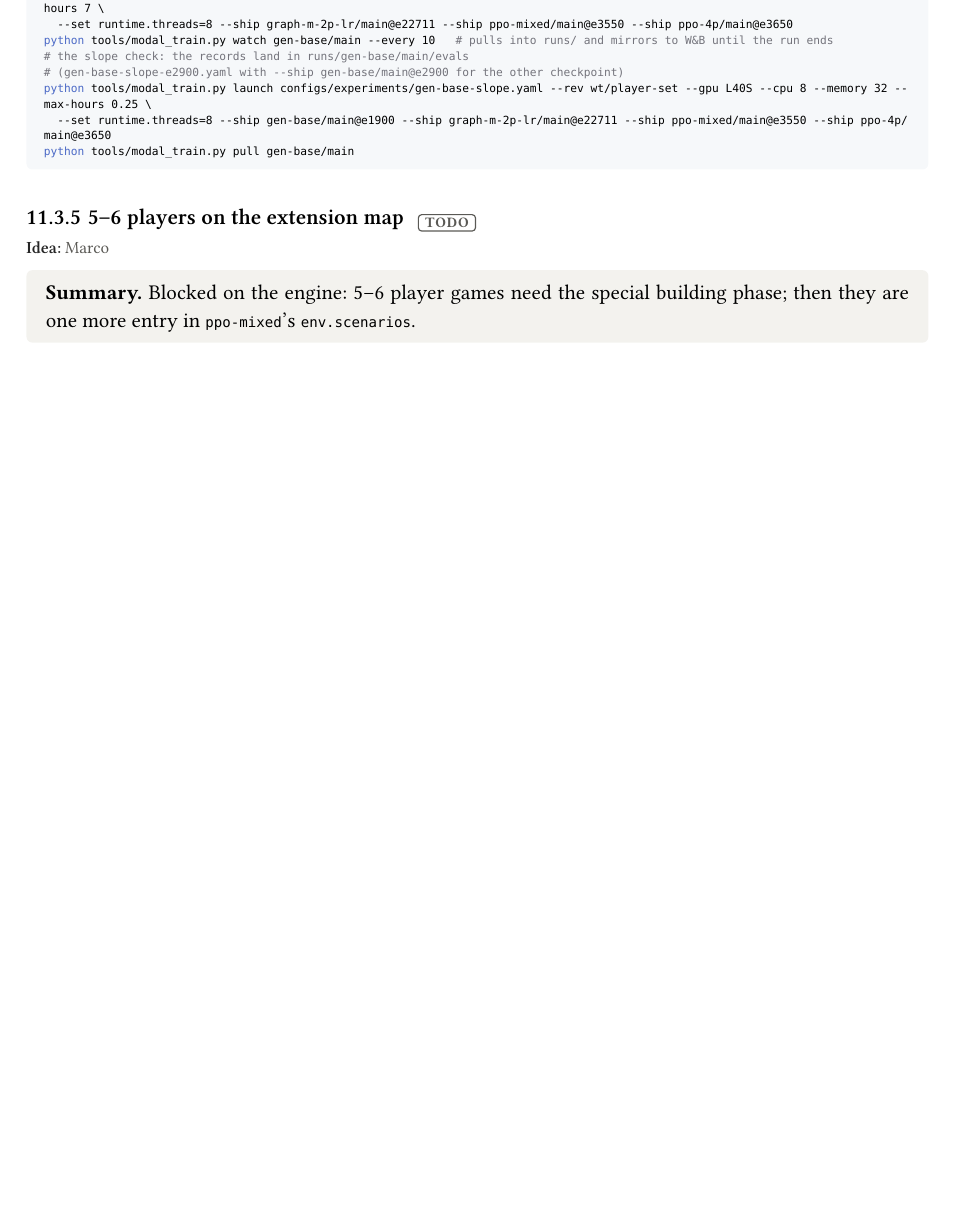
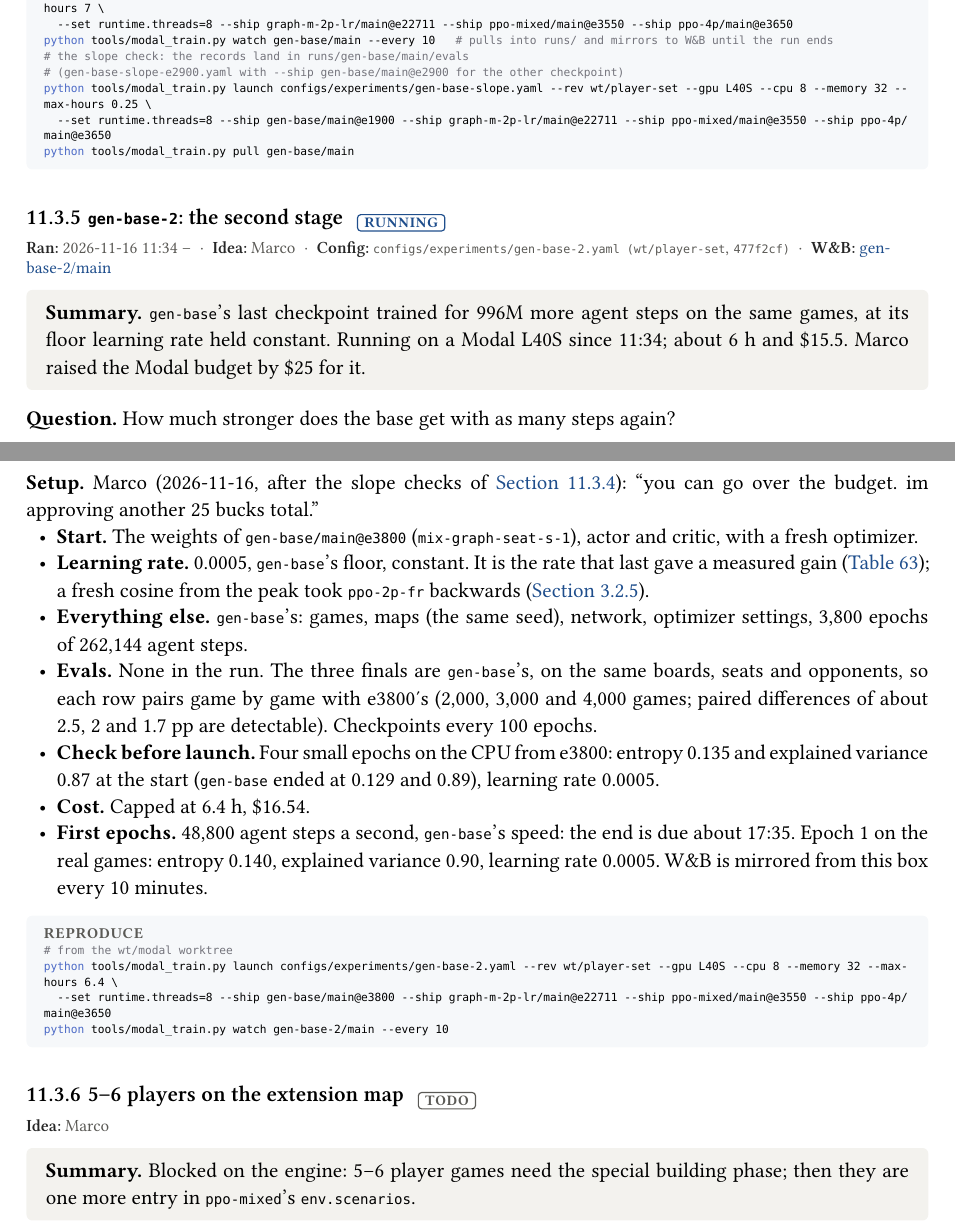
Before and after one commit to mcrco/catanrl-v2, a Typst document (report/report.typ, which reads report/sections/generalist.typ, report/sections/recipe.typ): part of page 81 of 102 before the commit and two parts of pages 81 and 82 of 103 after it, the two joined at a grey line, cut so that both start at the same text, the shorter picture padded with empty space. Compiled offline with Typst 0.15; a missing font is replaced by an installed copy or a similar font.

Commit message:
Report: gen-base-2 launched on Modal (the base's second stage: 996M more steps from e3800 at the floor learning rate); Marco raised the Modal budget by $25
Co-Authored-By: Claude <noreply@anthropic.com>
Claude-Session: https://claude.ai/code/session_01EzjTHdCtZQL2RxQ9Q2ew7C

````diff
--- a/report/sections/generalist.typ
+++ b/report/sections/generalist.typ
@@ -285,6 +285,33 @@ python tools/modal_train.py launch configs/experiments/gen-base-slope.yaml --rev
 python tools/modal_train.py pull gen-base/main
 ```)
 
+=== `gen-base-2`: the second stage #chip("running") <exp:gen-base-2>
+#meta(
+  dates: "2026-11-16 11:34 –",
+  owner: "marco",
+  config: "configs/experiments/gen-base-2.yaml (wt/player-set, 477f2cf)",
+  wandb: (("gen-base-2-main-3956bb68", "gen-base-2/main"),),
+)
+#tldr[`gen-base`'s last checkpoint trained for 996M more agent steps on the same games, at its floor learning rate held constant. Running on a Modal L40S since 11:34; about 6 h and \$15.5. Marco raised the Modal budget by \$25 for it.]
+
+*Question.* How much stronger does the base get with as many steps again?
+
+*Setup.* Marco (2026-11-16, after the slope checks of @exp:gen-base-1): "you can go over the budget. im approving another 25 bucks total."
+- *Start.* The weights of `gen-base/main@e3800` (`mix-graph-seat-s-1`), actor and critic, with a fresh optimizer.
+- *Learning rate.* 0.0005, `gen-base`'s floor, constant. It is the rate that last gave a measured gain (@tab:gen-base-slope); a fresh cosine from the peak took `ppo-2p-fr` backwards (@exp:recipe-2p-openhex-2).
+- *Everything else.* `gen-base`'s: games, maps (the same seed), network, optimizer settings, 3,800 epochs of 262,144 agent steps.
+- *Evals.* None in the run. The three finals are `gen-base`'s, on the same boards, seats and opponents, so each row pairs game by game with e3800's (2,000, 3,000 and 4,000 games; paired differences of about 2.5, 2 and 1.7 pp are detectable). Checkpoints every 100 epochs.
+- *Check before launch.* Four small epochs on the CPU from e3800: entropy 0.135 and explained variance 0.87 at the start (`gen-base` ended at 0.129 and 0.89), learning rate 0.0005.
+- *Cost.* Capped at 6.4 h, \$16.54.
+- *First epochs.* 48,800 agent steps a second, `gen-base`'s speed: the end is due about 17:35. Epoch 1 on the real games: entropy 0.140, explained variance 0.90, learning rate 0.0005. W&B is mirrored from this box every 10 minutes.
+
+#repro(```sh
+# from the wt/modal worktree
+python tools/modal_train.py launch configs/experiments/gen-base-2.yaml --rev wt/player-set --gpu L40S --cpu 8 --memory 32 --max-hours 6.4 \
+  --set runtime.threads=8 --ship gen-base/main@e3800 --ship graph-m-2p-lr/main@e22711 --ship ppo-mixed/main@e3550 --ship ppo-4p/main@e3650
+python tools/modal_train.py watch gen-base-2/main --every 10
+```)
+
 === 5–6 players on the extension map #chip("todo") <exp:gen-5-6p>
 #meta(owner: "marco")
 #tldr[Blocked on the engine: 5–6 player games need the special building phase; then they are one more entry in `ppo-mixed`'s `env.scenarios`.]
--- a/report/sections/recipe.typ
+++ b/report/sections/recipe.typ
@@ -619,7 +619,7 @@ uv run python tools/search_probe.py --pair <fp16's final record> <fp32's final r
 - *A full run.* `gen-base` (@exp:gen-base-1): 5.97 h in one container, the finals in the same container against shipped checkpoints, mirrored every 10 minutes; the app stopped itself.
 - *Eval-only configs.* They file their records under the first agent's run, so the harness now returns the new eval records of shipped runs to the volume (`gen-base-slope`).
 - *Not tested.* A real 24 h continuation, a real preemption, and an AlphaZero run. A build from another branch worked (@exp:gen-base's speed check from `wt/player-set`).
-- *Spent.* \$1.53 on the benchmark (@exp:az-hardware) \$0.49 here and \$0.40 on the base's speed check and finals check: \$2.42 in all before `gen-base`, which cost \$15.43, and \$0.42 on its two slope checks (@exp:gen-base-1): \$18.27 of the month's \$30 of free credit (Marco's budget, 2026-11-16), by the harness's count of billed seconds; Modal's billing page is the authority.
+- *Spent.* \$1.53 on the benchmark (@exp:az-hardware) \$0.49 here and \$0.40 on the base's speed check and finals check: \$2.42 in all before `gen-base`, which cost \$15.43, and \$0.42 on its two slope checks (@exp:gen-base-1): \$18.27 of the month's \$30 of free credit (Marco's budget, 2026-11-16), by the harness's count of billed seconds; Modal's billing page is the authority. Marco then approved \$25 more ("you can go over the budget. im approving another 25 bucks total."): \$55 in all, of which `gen-base-2` may take \$16.54 (@exp:gen-base-2).
 
 #repro(```sh
 # from the wt/modal worktree
````
Also changed, not shown: report/sections/front.typ (+1 -1 lines), report/report.pdf, report/sections/recipe.typ (2 more changed lines).
